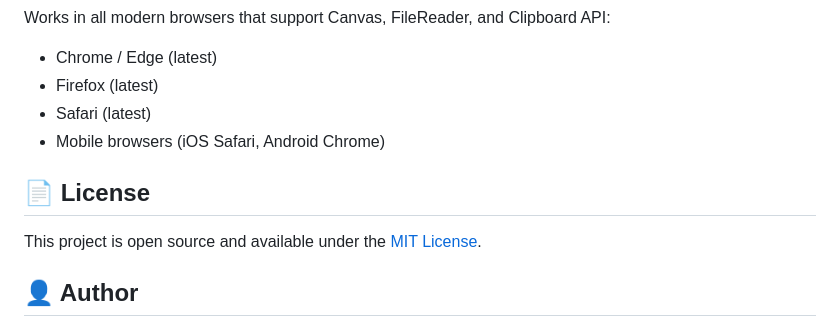
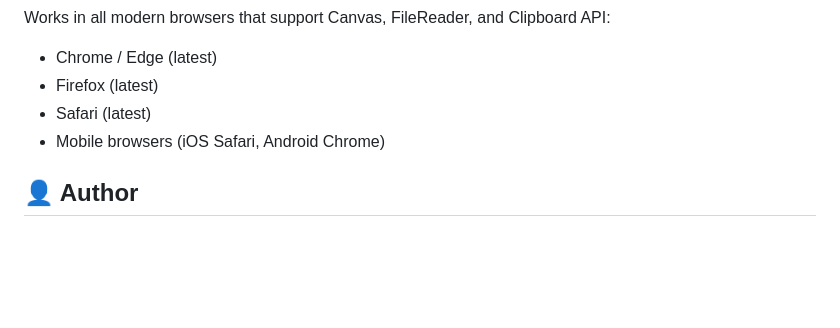
Before and after one commit to moh-2005-bilal/Asciify, a Markdown page: README.md, the part around the change. Rendered like a GitHub page; blank space fills up the shorter version.

```diff
--- a/README.md
+++ b/README.md
@@ -76,10 +76,6 @@ Works in all modern browsers that support Canvas, FileReader, and Clipboard API:
 - Safari (latest)
 - Mobile browsers (iOS Safari, Android Chrome)
 
-## 📄 License
-
-This project is open source and available under the [MIT License](LICENSE).
-
 ## 👤 Author
 
 **Mohammad Bilal**
```
